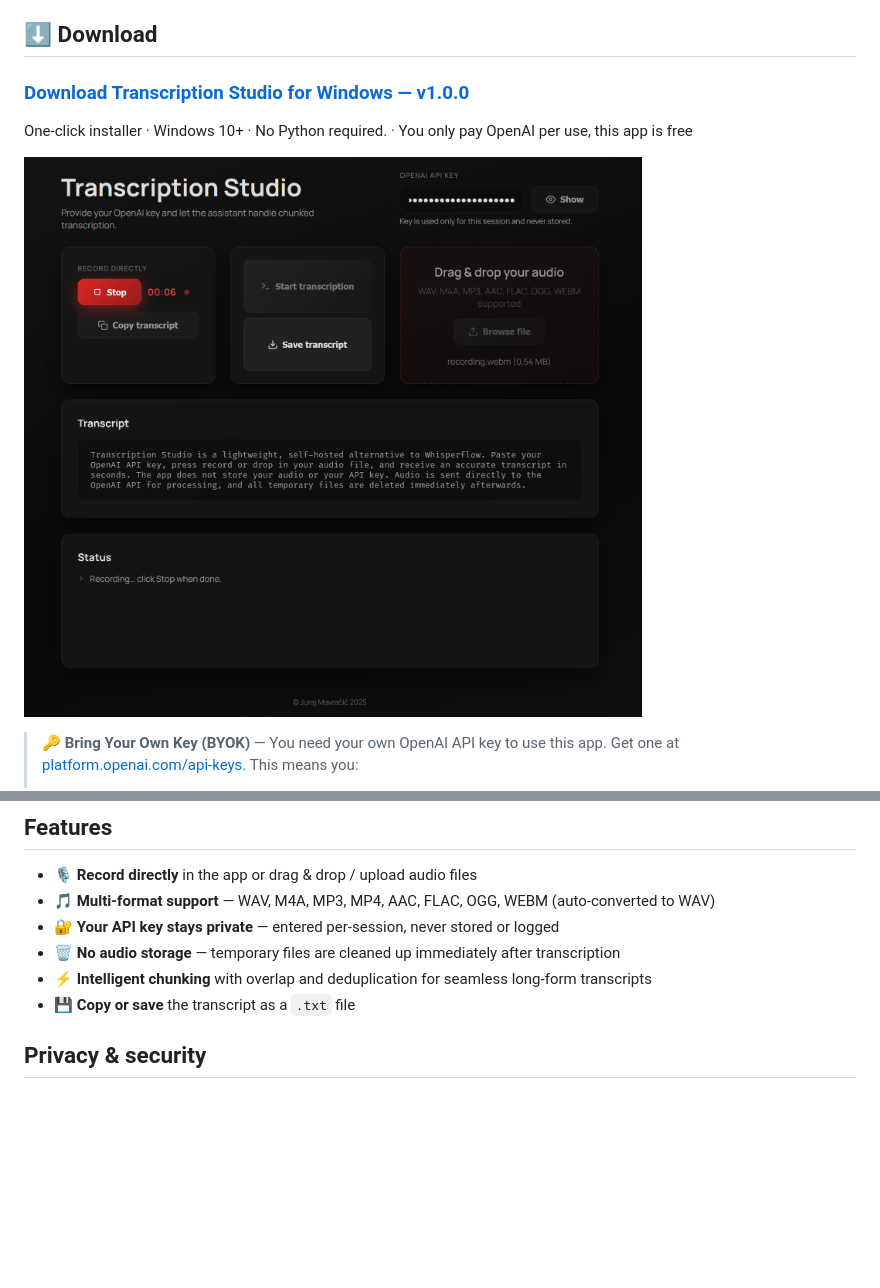
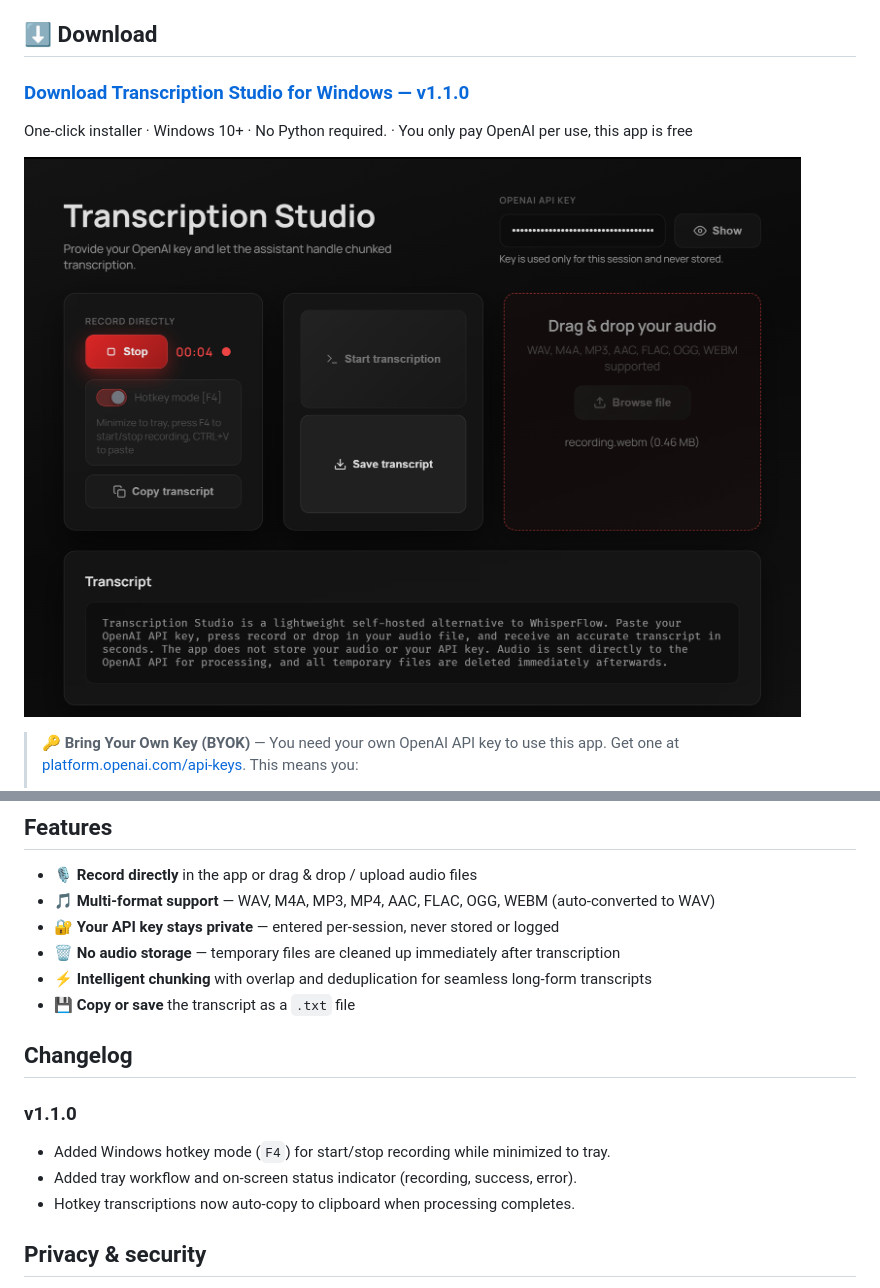
Before and after one commit to JurajMa/transcription, a Markdown page: README.md, 2 parts joined by grey strips. GitHub-like rendering; pictures changed too: static/screenshot.png; blank space fills up the shorter version.

Commit message:
Review branch readiness and readme

```diff
--- a/README.md
+++ b/README.md
@@ -7,7 +7,7 @@
 
 ## ⬇️ Download
 
-### [Download Transcription Studio for Windows — v1.0.0](https://github.com/JurajMa/transcription/releases/download/v1.0.0/TranscriptionStudio_Setup_1.0.0.exe)
+### [Download Transcription Studio for Windows — v1.1.0](https://github.com/JurajMa/transcription/releases/download/v1.1.0/TranscriptionStudio_Setup_1.1.0.exe)
 
 One-click installer · Windows 10+ · No Python required. · You only pay OpenAI per use, this app is free
 
@@ -58,6 +58,13 @@ The easiest way to get started is to download the Windows installer from the [Re
 - 🗑️ **No audio storage** — temporary files are cleaned up immediately after transcription
 - ⚡ **Intelligent chunking** with overlap and deduplication for seamless long-form transcripts
 - 💾 **Copy or save** the transcript as a `.txt` file
+
+## Changelog
+
+### v1.1.0
+- Added Windows hotkey mode (`F4`) for start/stop recording while minimized to tray.
+- Added tray workflow and on-screen status indicator (recording, success, error).
+- Hotkey transcriptions now auto-copy to clipboard when processing completes.
 
 ## Privacy & security
 
```
Also changed, not shown: 7 other files.
